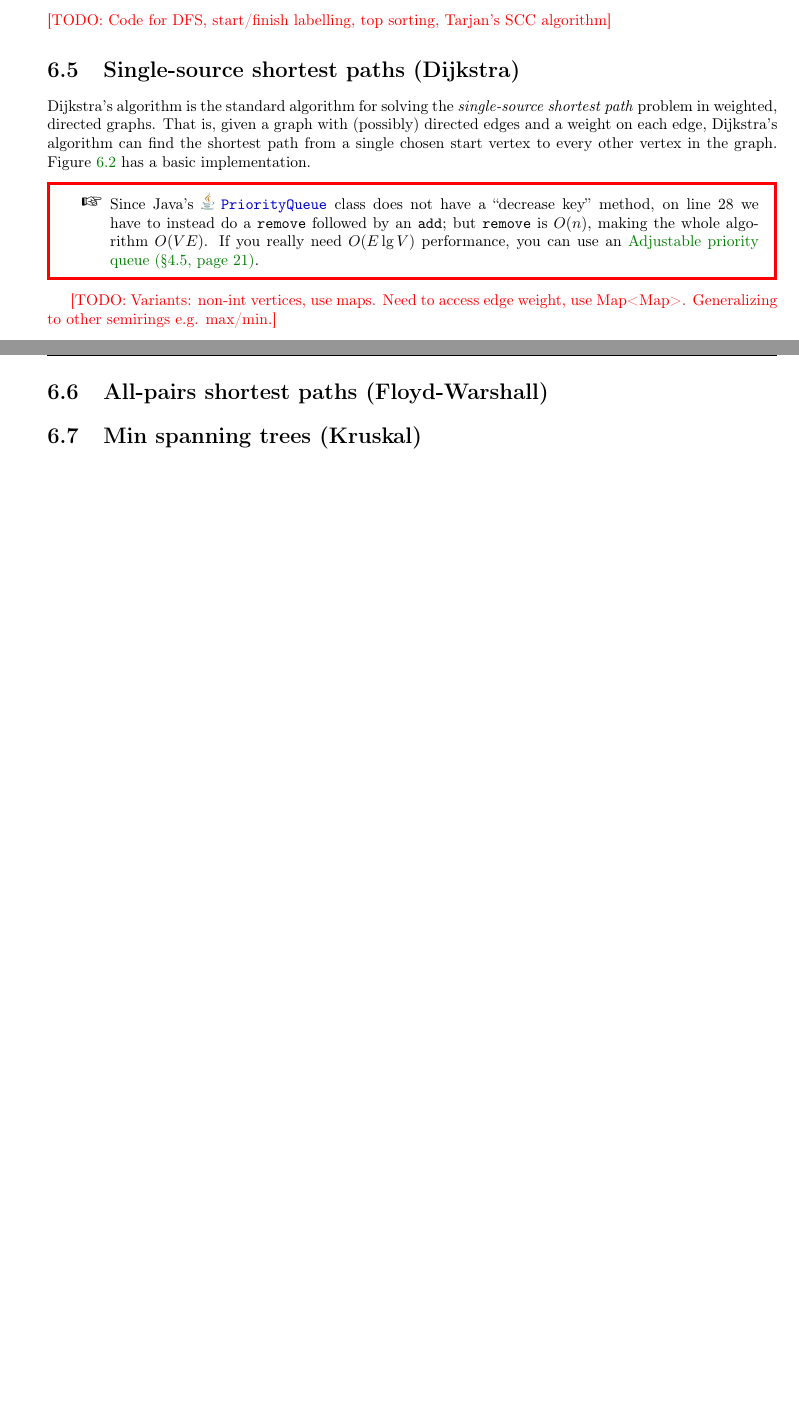
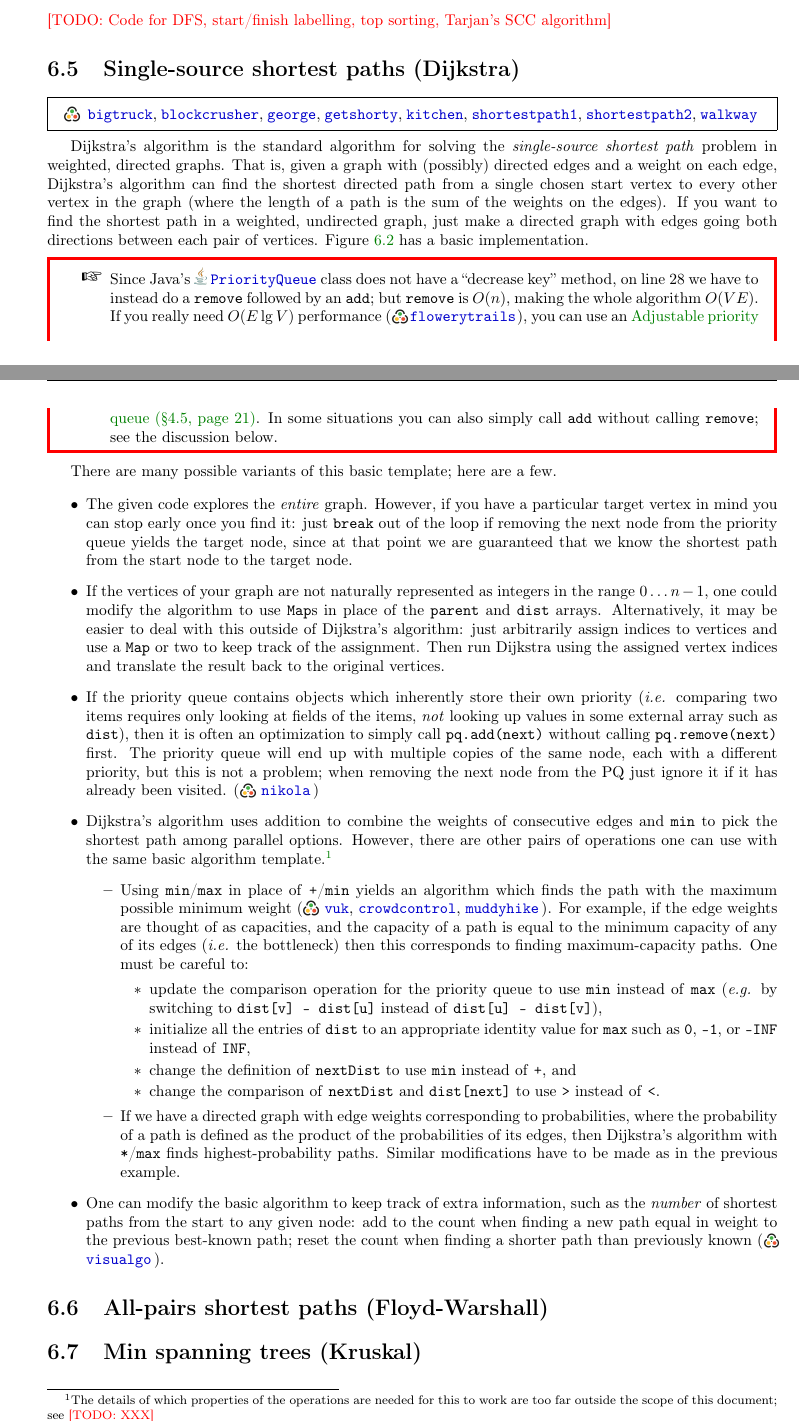
Before and after one commit to Hendrix-CS/programming-team, a LaTeX thesis (reference/Hendrix-comprog-reference.tex): two parts of pages 30 and 33 of 63, joined at a grey line, cut so that both start at the same text, the shorter picture padded with empty space. The pictures show the PDF file reference/Hendrix-comprog-reference.pdf that the author committed with the source.

Commit message:
finish adding a bunch of Dijkstra variants

```diff
--- a/reference/Hendrix-comprog-reference.tex
+++ b/reference/Hendrix-comprog-reference.tex
@@ -995,12 +995,19 @@ Some options/variants:
 
 \section{Single-source shortest paths (Dijkstra)} \label{sec:dijkstra}
 
+\kattis{bigtruck, blockcrusher, george, getshorty, kitchen,
+  shortestpath1, shortestpath2, walkway}
+
 Dijkstra's algorithm is the standard algorithm for solving the
 \emph{single-source shortest path} problem in weighted, directed
 graphs.  That is, given a graph with (possibly) directed edges and a
-weight on each edge, Dijkstra's algorithm can find the shortest path
-from a single chosen start vertex to every other vertex in the graph.
-Figure~\ref{fig:dijkstra} has a basic implementation.
+weight on each edge, Dijkstra's algorithm can find the shortest
+directed path from a single chosen start vertex to every other vertex
+in the graph (where the length of a path is the sum of the weights on
+the edges). If you want to find the shortest path in a weighted,
+undirected graph, just make a directed graph with edges going both
+directions between each pair of vertices.  Figure~\ref{fig:dijkstra}
+has a basic implementation.
 \begin{figure}
   \small
   \code{graph/Dijkstra.java}
@@ -1008,10 +1015,13 @@ Figure~\ref{fig:dijkstra} has a basic implementation.
 \end{figure}
 \begin{warning}
   Since Java's \javadoc{util}{PriorityQueue} class does not have a
-  ``decrease key'' method, on line 28 we have to instead do a \texttt{remove}
-  followed by an \texttt{add}; but \texttt{remove} is $O(n)$, making
-  the whole algorithm $O(VE)$.  If you really need $O(E \lg V)$
-  performance, you can use an \fulllink{sec:adj-pq}.
+  ``decrease key'' method, on line 28 we have to instead do a
+  \texttt{remove} followed by an \texttt{add}; but \texttt{remove} is
+  $O(n)$, making the whole algorithm $O(VE)$.  If you really need
+  $O(E \lg V)$ performance (\inlinekattis{flowerytrails}), you can use
+  an \fulllink{sec:adj-pq}.  In some situations you can also simply
+  call \texttt{add} without calling \texttt{remove}; see the
+  discussion below.
 \end{warning}
 
 There are many possible variants of this basic template; here are a
@@ -1030,18 +1040,59 @@ few.
   \texttt{dist} arrays.  Alternatively, it may be easier to deal with
   this outside of Dijkstra's algorithm: just arbitrarily assign
   indices to vertices and use a \texttt{Map} or two to keep track of
-  the assignment.  Then run Dijkstra and translate the results to talk
-  about the original vertices.
+  the assignment.  Then run Dijkstra using the assigned vertex indices
+  and translate the result back to the original vertices.
+\item If the priority queue contains objects which inherently store
+  their own priority (\emph{i.e.} comparing two items requires only
+  looking at fields of the items, \emph{not} looking up values in some
+  external array such as \texttt{dist}), then it is often an
+  optimization to simply call \texttt{pq.add(next)} without calling
+  \texttt{pq.remove(next)} first. The priority queue will end up with
+  multiple copies of the same node, each with a different priority,
+  but this is not a problem; when removing the next node from the PQ
+  just ignore it if it has already been visited.
+  (\inlinekattis{nikola})
 \item Dijkstra's algorithm uses addition to combine the weights of
-  consecutive edges and \texttt{min} to pick the best path among
+  consecutive edges and \texttt{min} to pick the shortest path among
   parallel options.  However, there are other pairs of operations one
-  can use with the same basic algorithm template.  For example, using
-  \texttt{min}/\texttt{max} in place of \texttt{+}/\texttt{min} yields
-  an algorithm which finds the path with the maximum possible minimum
-  weight (\inlinekattis{vuk, crowdcontrol, muddyhike}).
-\end{itemize}
-
-\todo{Generalizing to other semirings e.g. max/min.}
+  can use with the same basic algorithm template.\footnote{The details
+  of which properties of the operations are needed for this to work
+  are too far outside the scope of this document; see \todo{XXX}}
+  \begin{itemize}
+  \item Using \texttt{min}/\texttt{max} in place of
+    \texttt{+}/\texttt{min} yields an algorithm which finds the path
+    with the maximum possible minimum weight (\inlinekattis{vuk,
+      crowdcontrol, muddyhike}).  For example, if the edge weights are
+    thought of as capacities, and the capacity of a path is equal to
+    the minimum capacity of any of its edges (\emph{i.e.} the
+    bottleneck) then this corresponds to finding maximum-capacity
+    paths.  One must be careful to:
+    \begin{itemize}
+    \item update the comparison operation for the priority queue to
+      use \texttt{min} instead of \texttt{max} (\emph{e.g.} by
+      switching to \texttt{dist[v] - dist[u]} instead of
+      \texttt{dist[u] - dist[v]}),
+    \item initialize all the entries of \texttt{dist} to an
+      appropriate identity value for \texttt{max} such as \texttt{0},
+      \texttt{-1}, or \texttt{-INF} instead of \texttt{INF},
+    \item change the definition of \texttt{nextDist} to use
+      \texttt{min} instead of \texttt{+}, and
+    \item change the comparison of \texttt{nextDist} and
+      \texttt{dist[next]} to use \texttt{>} instead of \texttt{<}.
+    \end{itemize}
+  \item If we have a directed graph with edge weights corresponding to
+    probabilities, where the probability of a path is defined as the
+    product of the probabilities of its edges, then Dijkstra's algorithm
+    with \texttt{*}/\texttt{max} finds highest-probability paths.
+    Similar modifications have to be made as in the previous example.
+  \end{itemize}
+\item One can modify the basic algorithm to keep track of extra
+  information, such as the \emph{number} of shortest paths from the
+  start to any given node: add to the count when finding a new path
+  equal in weight to the previous best-known path; reset the count
+  when finding a shorter path than previously known
+  (\inlinekattis{visualgo}).
+\end{itemize}
 
 \section{All-pairs shortest paths (Floyd-Warshall)} \label{sec:floydwarshall}
 
```
Also changed, not shown: reference/Hendrix-comprog-reference.pdf, reference/Hendrix-comprog-reference.tex (4 more changed lines).
